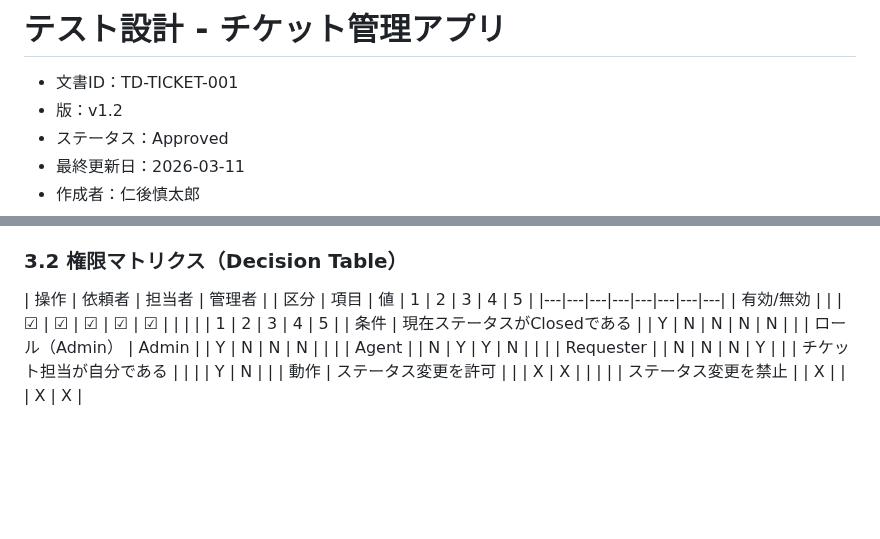
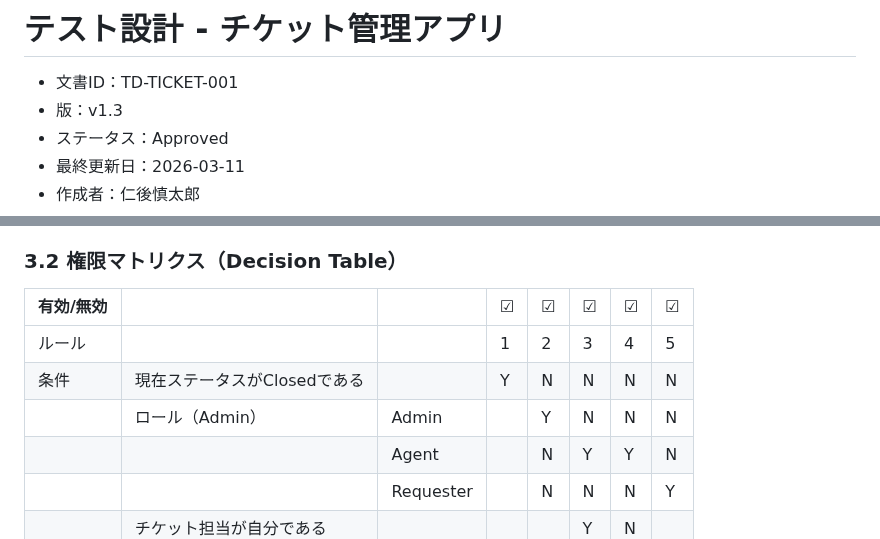
Before and after one commit to nani9ashi/qa-portfolio-ticket-system, a Markdown page: qa/docs/30_test_design.md, 2 parts joined by grey strips. Drawn GitHub-style; blank space fills up the shorter version.

```diff
--- a/qa/docs/30_test_design.md
+++ b/qa/docs/30_test_design.md
@@ -1,7 +1,7 @@
 # テスト設計 - チケット管理アプリ
 
 - 文書ID：TD-TICKET-001
-- 版：v1.2
+- 版：v1.3
 - ステータス：Approved
 - 最終更新日：2026-03-11
 - 作成者：仁後慎太郎
@@ -45,11 +45,9 @@ stateDiagram-v2
 - Update は Admin または担当Agent が実行可能
 
 ### 3.2 権限マトリクス（Decision Table）
-| 操作 | 依頼者 | 担当者 | 管理者 |
-| 区分 | 項目 | 値 | 1 | 2 | 3 | 4 | 5 |
+| 有効/無効 |  |  | ☑ | ☑ | ☑ | ☑ | ☑ |
 |---|---|---|---|---|---|---|---|
-| 有効/無効 |  |  | ☑ | ☑ | ☑ | ☑ | ☑ |
-|  |  |  | 1 | 2 | 3 | 4 | 5 |
+| ルール |  |  | 1 | 2 | 3 | 4 | 5 |
 | 条件 | 現在ステータスがClosedである |  | Y | N | N | N | N |
 |  | ロール（Admin） | Admin |  | Y | N | N | N |
 |  |  | Agent |  | N | Y | Y | N |
```
